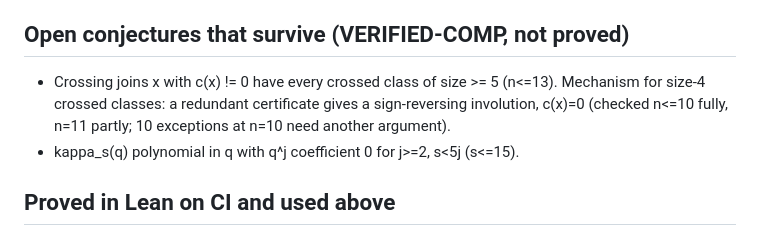
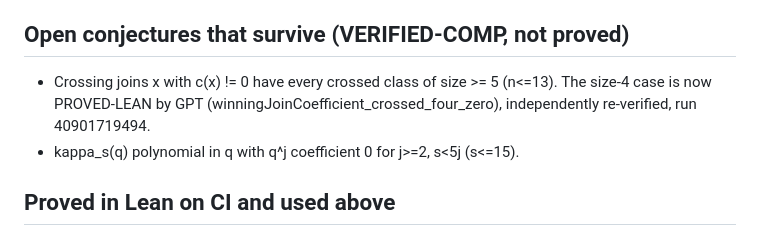
Before and after one commit to jdh1701/jdh1701-lc004-same-game-, a Markdown page: research/NEGATIVE_RESULTS.md, the part around the change. GitHub-like rendering.

```diff
--- a/research/NEGATIVE_RESULTS.md
+++ b/research/NEGATIVE_RESULTS.md
@@ -26,7 +26,7 @@ None of this claims novelty; no OEIS/OpenAlex check was possible from Claude's s
 
 ## Open conjectures that survive (VERIFIED-COMP, not proved)
 
-* Crossing joins x with c(x) != 0 have every crossed class of size >= 5 (n<=13). Mechanism for size-4 crossed classes: a redundant certificate gives a sign-reversing involution, c(x)=0 (checked n<=10 fully, n=11 partly; 10 exceptions at n=10 need another argument).
+* Crossing joins x with c(x) != 0 have every crossed class of size >= 5 (n<=13). The size-4 case is now PROVED-LEAN by GPT (winningJoinCoefficient_crossed_four_zero), independently re-verified, run 40901719494.
 * kappa_s(q) polynomial in q with q^j coefficient 0 for j>=2, s<5j (s<=15).
 
 ## Proved in Lean on CI and used above
```
Also changed, not shown: research/WORKBOARD.md (+7 -0 lines).
